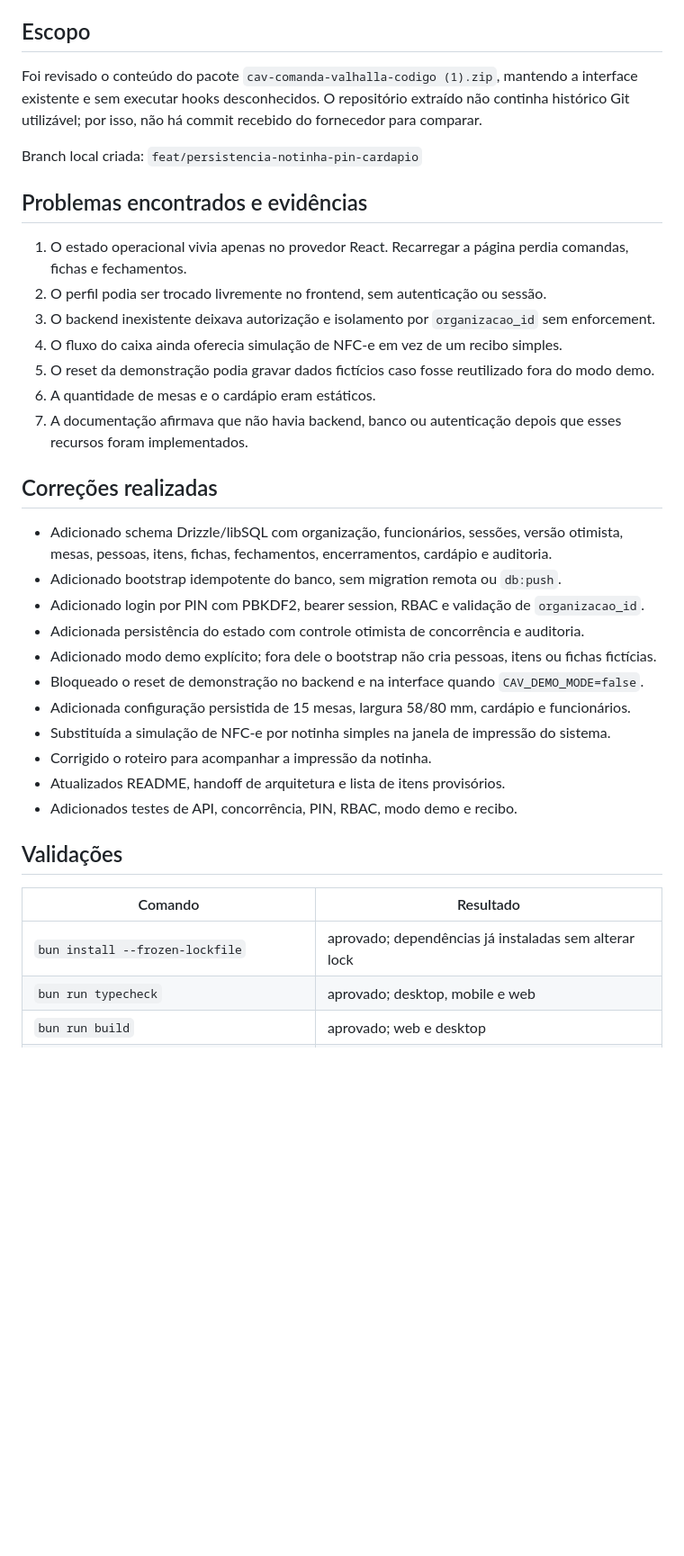
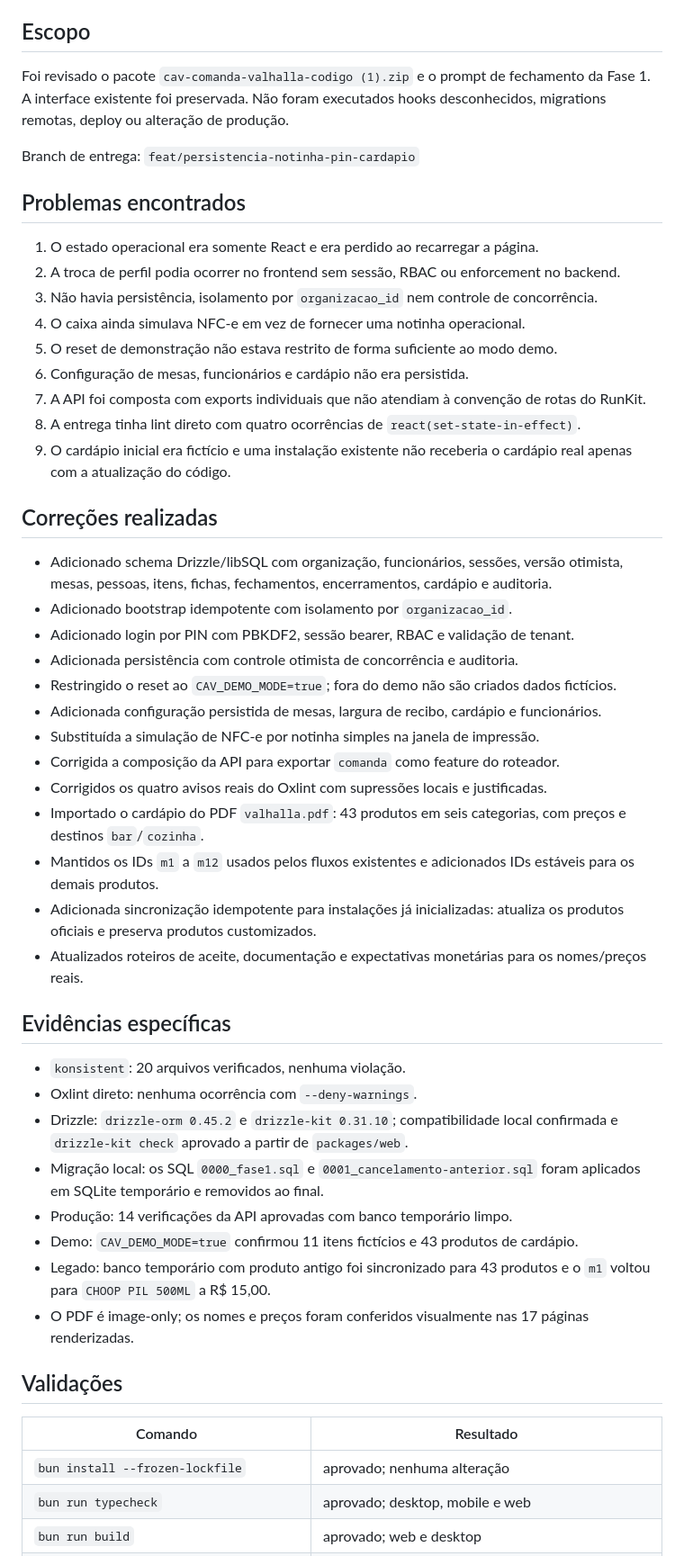
Before and after one commit to viniamanciocoelho-ai/cav-comanda-valhalla, a Markdown page: docs/reviews/CODEX-CORRECAO-VALHALLA-FASE-1-2026-09-18.md, the part around one of its changes. Shown at 90% size. Rendered like a GitHub page; blank space fills up the shorter version.

Commit message:
docs: atualizar relatorio final da fase 1

```diff
--- a/docs/reviews/CODEX-CORRECAO-VALHALLA-FASE-1-2026-09-18.md
+++ b/docs/reviews/CODEX-CORRECAO-VALHALLA-FASE-1-2026-09-18.md
@@ -4,43 +4,64 @@ Data: 18 de setembro de 2026
 
 ## Escopo
 
-Foi revisado o conteúdo do pacote `cav-comanda-valhalla-codigo (1).zip`, mantendo a interface
-existente e sem executar hooks desconhecidos. O repositório extraído não continha histórico Git
-utilizável; por isso, não há commit recebido do fornecedor para comparar.
+Foi revisado o pacote `cav-comanda-valhalla-codigo (1).zip` e o prompt de fechamento da
+Fase 1. A interface existente foi preservada. Não foram executados hooks desconhecidos,
+migrations remotas, deploy ou alteração de produção.
 
-Branch local criada: `feat/persistencia-notinha-pin-cardapio`
+Branch de entrega: `feat/persistencia-notinha-pin-cardapio`
 
-## Problemas encontrados e evidências
+## Problemas encontrados
 
-1. O estado operacional vivia apenas no provedor React. Recarregar a página perdia comandas,
-   fichas e fechamentos.
-2. O perfil podia ser trocado livremente no frontend, sem autenticação ou sessão.
-3. O backend inexistente deixava autorização e isolamento por `organizacao_id` sem enforcement.
-4. O fluxo do caixa ainda oferecia simulação de NFC-e em vez de um recibo simples.
-5. O reset da demonstração podia gravar dados fictícios caso fosse reutilizado fora do modo demo.
-6. A quantidade de mesas e o cardápio eram estáticos.
-7. A documentação afirmava que não havia backend, banco ou autenticação depois que esses recursos
-   foram implementados.
+1. O estado operacional era somente React e era perdido ao recarregar a página.
+2. A troca de perfil podia ocorrer no frontend sem sessão, RBAC ou enforcement no backend.
+3. Não havia persistência, isolamento por `organizacao_id` nem controle de concorrência.
+4. O caixa ainda simulava NFC-e em vez de fornecer uma notinha operacional.
+5. O reset de demonstração não estava restrito de forma suficiente ao modo demo.
+6. Configuração de mesas, funcionários e cardápio não era persistida.
+7. A API foi composta com exports individuais que não atendiam à convenção de rotas do RunKit.
+8. A entrega tinha lint direto com quatro ocorrências de `react(set-state-in-effect)`.
+9. O cardápio inicial era fictício e uma instalação existente não receberia o cardápio real
+   apenas com a atualização do código.
 
 ## Correções realizadas
 
 - Adicionado schema Drizzle/libSQL com organização, funcionários, sessões, versão otimista,
   mesas, pessoas, itens, fichas, fechamentos, encerramentos, cardápio e auditoria.
-- Adicionado bootstrap idempotente do banco, sem migration remota ou `db:push`.
-- Adicionado login por PIN com PBKDF2, bearer session, RBAC e validação de `organizacao_id`.
-- Adicionada persistência do estado com controle otimista de concorrência e auditoria.
-- Adicionado modo demo explícito; fora dele o bootstrap não cria pessoas, itens ou fichas fictícias.
-- Bloqueado o reset de demonstração no backend e na interface quando `CAV_DEMO_MODE=false`.
-- Adicionada configuração persistida de 15 mesas, largura 58/80 mm, cardápio e funcionários.
-- Substituída a simulação de NFC-e por notinha simples na janela de impressão do sistema.
-- Corrigido o roteiro para acompanhar a impressão da notinha.
-- Atualizados README, handoff de arquitetura e lista de itens provisórios.
-- Adicionados testes de API, concorrência, PIN, RBAC, modo demo e recibo.
+- Adicionado bootstrap idempotente com isolamento por `organizacao_id`.
+- Adicionado login por PIN com PBKDF2, sessão bearer, RBAC e validação de tenant.
+- Adicionada persistência com controle otimista de concorrência e auditoria.
+- Restringido o reset ao `CAV_DEMO_MODE=true`; fora do demo não são criados dados fictícios.
+- Adicionada configuração persistida de mesas, largura de recibo, cardápio e funcionários.
+- Substituída a simulação de NFC-e por notinha simples na janela de impressão.
+- Corrigida a composição da API para exportar `comanda` como feature do roteador.
+- Corrigidos os quatro avisos reais do Oxlint com supressões locais e justificadas.
+- Importado o cardápio do PDF `valhalla.pdf`: 43 produtos em seis categorias, com preços e
+  destinos `bar`/`cozinha`.
+- Mantidos os IDs `m1` a `m12` usados pelos fluxos existentes e adicionados IDs estáveis para
+  os demais produtos.
+- Adicionada sincronização idempotente para instalações já inicializadas: atualiza os produtos
+  oficiais e preserva produtos customizados.
+- Atualizados roteiros de aceite, documentação e expectativas monetárias para os nomes/preços
+  reais.
+
+## Evidências específicas
+
+- `konsistent`: 20 arquivos verificados, nenhuma violação.
+- Oxlint direto: nenhuma ocorrência com `--deny-warnings`.
+- Drizzle: `drizzle-orm 0.45.2` e `drizzle-kit 0.31.10`; compatibilidade local confirmada e
+  `drizzle-kit check` aprovado a partir de `packages/web`.
+- Migração local: os SQL `0000_fase1.sql` e `0001_cancelamento-anterior.sql` foram aplicados
+  em SQLite temporário e removidos ao final.
+- Produção: 14 verificações da API aprovadas com banco temporário limpo.
+- Demo: `CAV_DEMO_MODE=true` confirmou 11 itens fictícios e 43 produtos de cardápio.
+- Legado: banco temporário com produto antigo foi sincronizado para 43 produtos e o `m1`
+  voltou para `CHOOP PIL 500ML` a R$ 15,00.
+- O PDF é image-only; os nomes e preços foram conferidos visualmente nas 17 páginas renderizadas.
 
 ## Validações
 
 | Comando | Resultado |
 |---|---|
-| `bun install --frozen-lockfile` | aprovado; dependências já instaladas sem alterar lock |
+| `bun install --frozen-lockfile` | aprovado; nenhuma alteração |
 | `bun run typecheck` | aprovado; desktop, mobile e web |
 | `bun run build` | aprovado; web e desktop |
```
Also changed, not shown: other parts of docs/reviews/CODEX-CORRECAO-VALHALLA-FASE-1-2026-09-18.md (+47 -33 lines).
